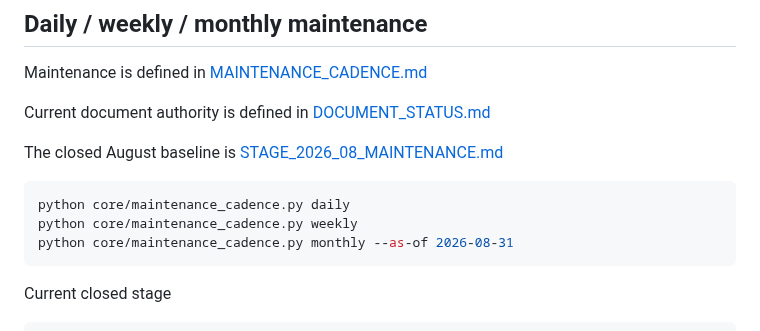
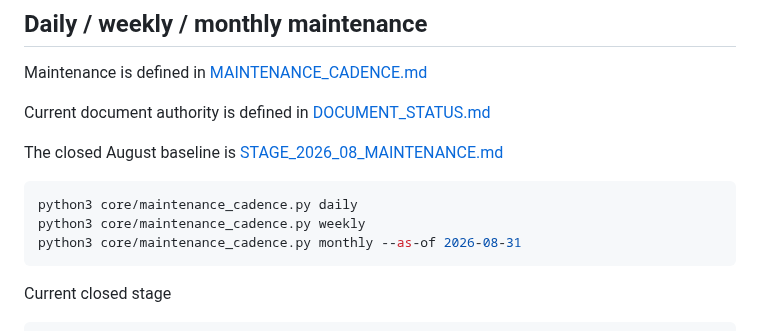
Before and after one commit to lostlight530/sci-render-kit, a Markdown page: README.md, the part around the change. Drawn GitHub-style.

Commit message:
docs: normalize executable command examples

````diff
--- a/README.md
+++ b/README.md
@@ -363,9 +363,9 @@ Current document authority is defined in [DOCUMENT_STATUS.md](docs/03-maintenanc
 The closed August baseline is [STAGE_2026_08_MAINTENANCE.md](docs/03-maintenance-and-audit/history/STAGE_2026_08_MAINTENANCE.md)
 
 ```bash
-python core/maintenance_cadence.py daily
-python core/maintenance_cadence.py weekly
-python core/maintenance_cadence.py monthly --as-of 2026-08-31
+python3 core/maintenance_cadence.py daily
+python3 core/maintenance_cadence.py weekly
+python3 core/maintenance_cadence.py monthly --as-of 2026-08-31
 ```
 
 Current closed stage
````
